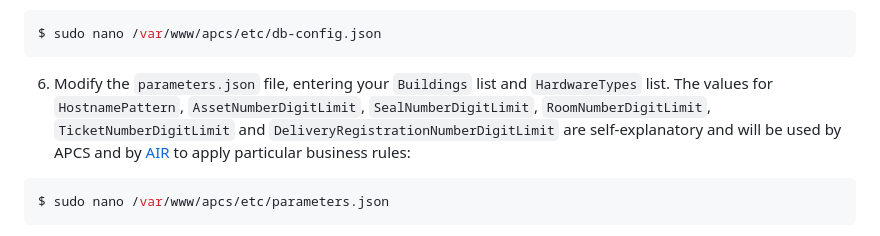
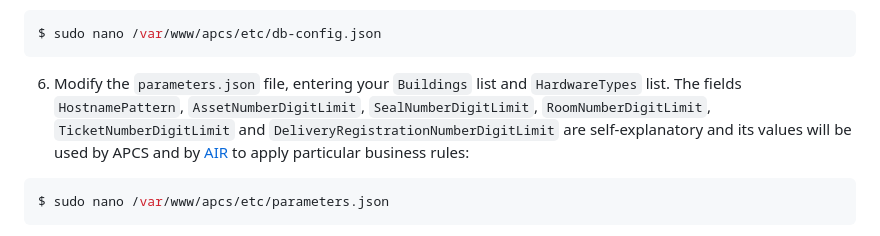
Before and after one commit to Kevin64/asset-and-personnel-control-system, a Markdown page: README.md, the part around the change. Drawn GitHub-style.

````diff
--- a/README.md
+++ b/README.md
@@ -48,7 +48,7 @@ $ sudo systemctl restart apache2
 ```bash
 $ sudo nano /var/www/apcs/etc/db-config.json
 ```
-6. Modify the `parameters.json` file, entering your `Buildings` list and `HardwareTypes` list. The values for `HostnamePattern`, `AssetNumberDigitLimit`, `SealNumberDigitLimit`, `RoomNumberDigitLimit`, `TicketNumberDigitLimit` and `DeliveryRegistrationNumberDigitLimit` are self-explanatory and will be used by APCS and by [AIR](https://github.com/Kevin64/asset-information-and-registration) to apply particular business rules:
+6. Modify the `parameters.json` file, entering your `Buildings` list and `HardwareTypes` list. The fields `HostnamePattern`, `AssetNumberDigitLimit`, `SealNumberDigitLimit`, `RoomNumberDigitLimit`, `TicketNumberDigitLimit` and `DeliveryRegistrationNumberDigitLimit` are self-explanatory and its values will be used by APCS and by [AIR](https://github.com/Kevin64/asset-information-and-registration) to apply particular business rules:
 ```bash
 $ sudo nano /var/www/apcs/etc/parameters.json
 ```
````
